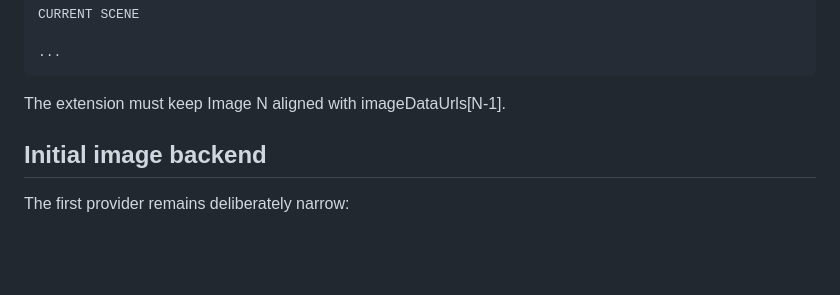
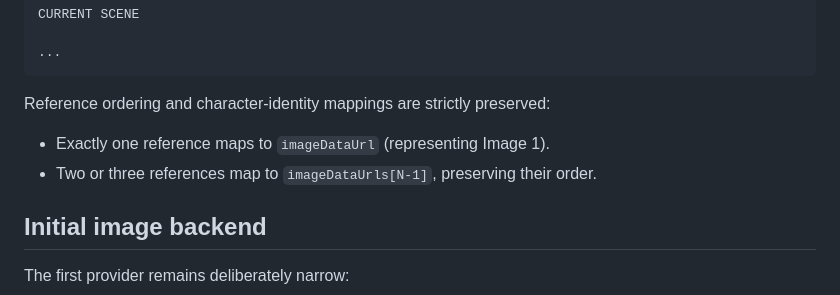
Before and after one commit to zNe4/SillyTavern-ChromaticImages, a Markdown page: README.md, the part around the change. Rendered like a GitHub page; blank space fills up the shorter version.

Commit message:
docs(m03-h3): reconcile subscription observation and reference indexing accuracy

```diff
--- a/README.md
+++ b/README.md
@@ -271,7 +271,9 @@ CURRENT SCENE
 ...
 ~~~
 
-The extension must keep Image N aligned with imageDataUrls[N-1].
+Reference ordering and character-identity mappings are strictly preserved:
+- Exactly one reference maps to `imageDataUrl` (representing Image 1).
+- Two or three references map to `imageDataUrls[N-1]`, preserving their order.
 
 
 ## Initial image backend
```
Also changed, not shown: docs/m03-contract.md (+1 -1 lines), roadmap.md (+1 -1 lines).
